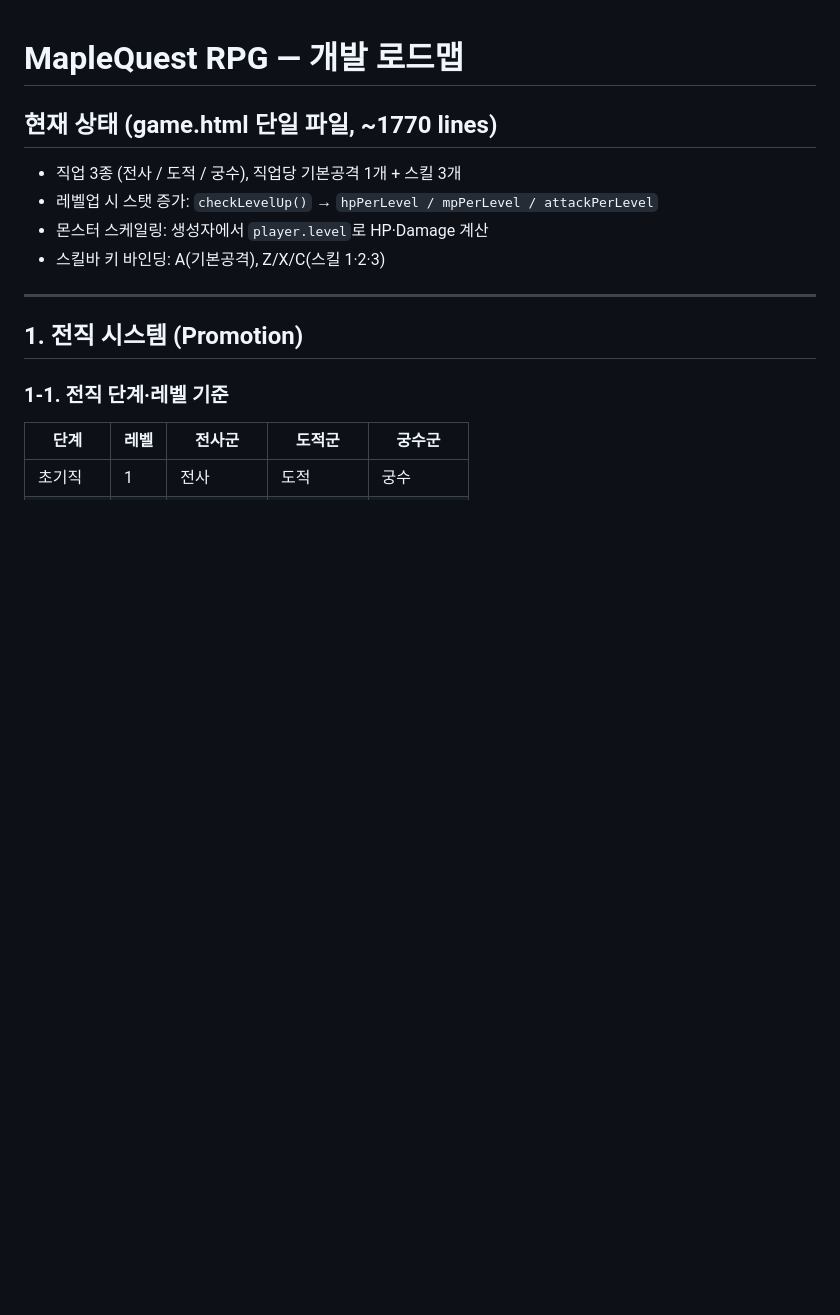
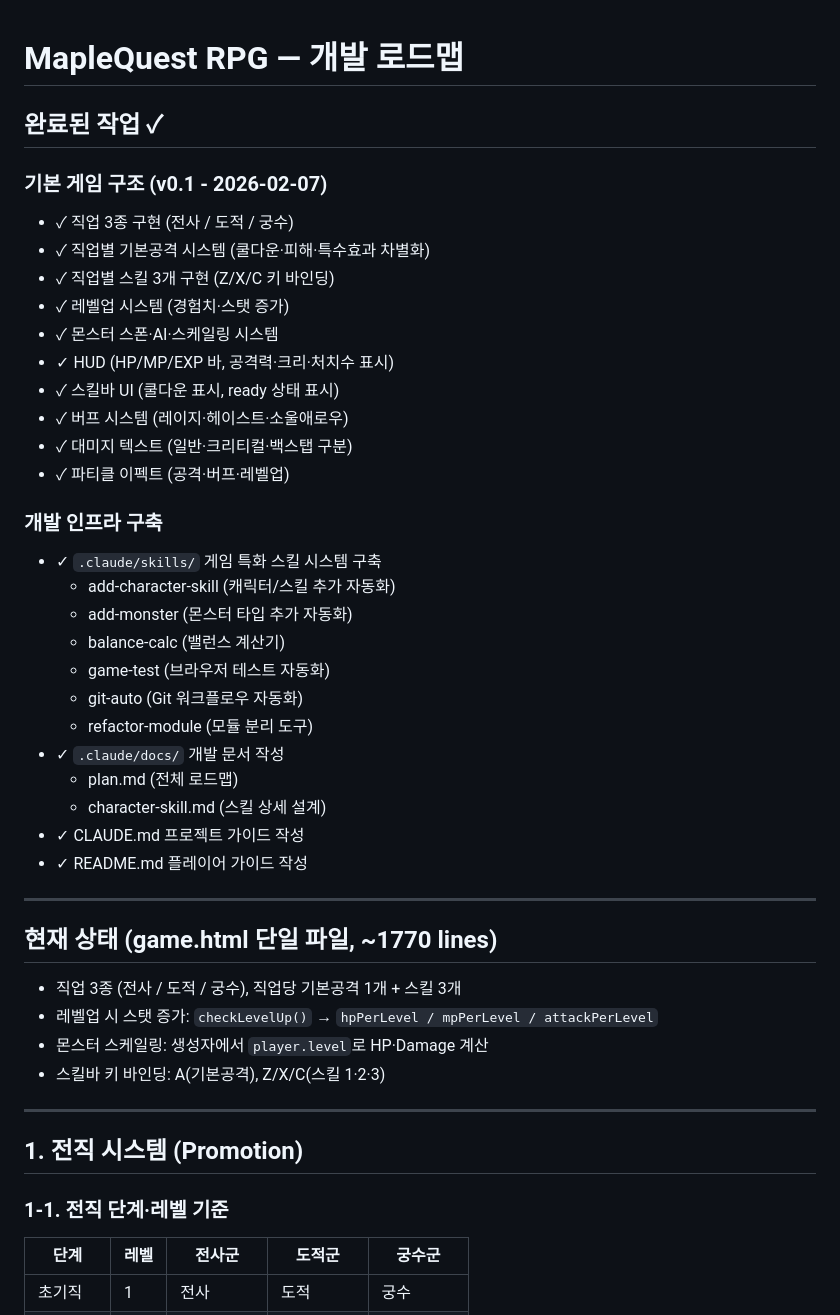
Before and after one commit to Munhangyeol/game, a Markdown page: .claude/docs/plan.md, the part around the change. Drawn GitHub-style; blank space fills up the shorter version.

Commit message:
docs: plan.md에 완료된 작업 체크리스트 추가
- v0.1 기본 게임 구조 완료 항목 정리
- 개발 인프라 구축 완료 항목 추가
- 완료된 작업 섹션을 상단에 배치하여 진행 상황 가시화

Co-Authored-By: Claude Sonnet 4.5 <noreply@anthropic.com>

```diff
--- a/.claude/docs/plan.md
+++ b/.claude/docs/plan.md
@@ -1,4 +1,34 @@
 # MapleQuest RPG — 개발 로드맵
+
+## 완료된 작업 ✓
+
+### 기본 게임 구조 (v0.1 - 2026-02-07)
+- ✓ 직업 3종 구현 (전사 / 도적 / 궁수)
+- ✓ 직업별 기본공격 시스템 (쿨다운·피해·특수효과 차별화)
+- ✓ 직업별 스킬 3개 구현 (Z/X/C 키 바인딩)
+- ✓ 레벨업 시스템 (경험치·스탯 증가)
+- ✓ 몬스터 스폰·AI·스케일링 시스템
+- ✓ HUD (HP/MP/EXP 바, 공격력·크리·처치수 표시)
+- ✓ 스킬바 UI (쿨다운 표시, ready 상태 표시)
+- ✓ 버프 시스템 (레이지·헤이스트·소울애로우)
+- ✓ 대미지 텍스트 (일반·크리티컬·백스탭 구분)
+- ✓ 파티클 이펙트 (공격·버프·레벨업)
+
+### 개발 인프라 구축
+- ✓ `.claude/skills/` 게임 특화 스킬 시스템 구축
+  - add-character-skill (캐릭터/스킬 추가 자동화)
+  - add-monster (몬스터 타입 추가 자동화)
+  - balance-calc (밸런스 계산기)
+  - game-test (브라우저 테스트 자동화)
+  - git-auto (Git 워크플로우 자동화)
+  - refactor-module (모듈 분리 도구)
+- ✓ `.claude/docs/` 개발 문서 작성
+  - plan.md (전체 로드맵)
+  - character-skill.md (스킬 상세 설계)
+- ✓ CLAUDE.md 프로젝트 가이드 작성
+- ✓ README.md 플레이어 가이드 작성
+
+---
 
 ## 현재 상태 (game.html 단일 파일, ~1770 lines)
 
```
